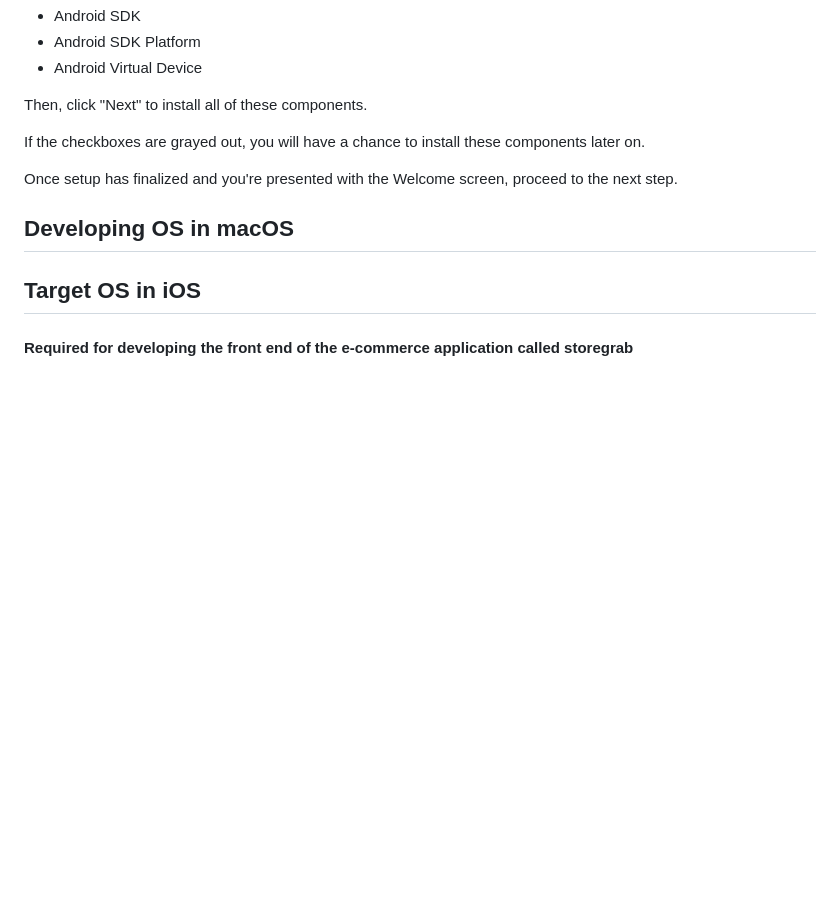
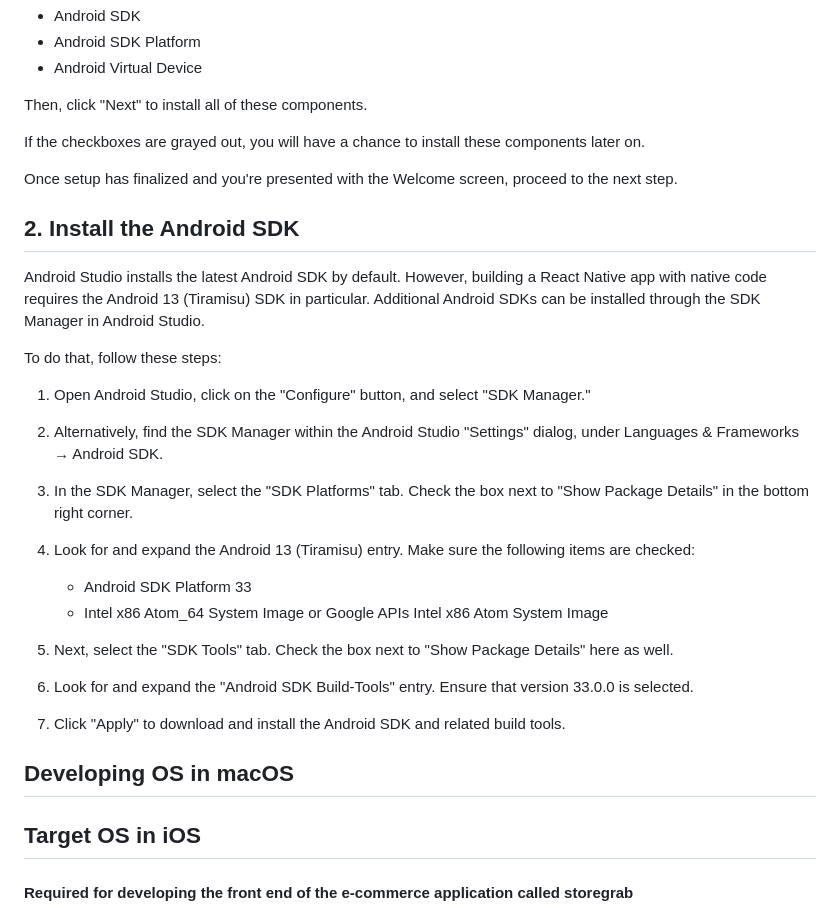
Before and after one commit to Udaykir02/GDP_Group-3, a Markdown page: setup.md, the part around the change. GitHub-like rendering; blank space fills up the shorter version.

Commit message:
Mahesh Gudla - Group 3 - 01/29/2024

```diff
--- a/setup.md
+++ b/setup.md
@@ -89,6 +89,28 @@ If the checkboxes are grayed out, you will have a chance to install these compon
 
 Once setup has finalized and you're presented with the Welcome screen, proceed to the next step.
 
+## 2. Install the Android SDK
+
+Android Studio installs the latest Android SDK by default. However, building a React Native app with native code requires the Android 13 (Tiramisu) SDK in particular. Additional Android SDKs can be installed through the SDK Manager in Android Studio.
+
+To do that, follow these steps:
+
+1. Open Android Studio, click on the "Configure" button, and select "SDK Manager."
+
+2. Alternatively, find the SDK Manager within the Android Studio "Settings" dialog, under Languages & Frameworks → Android SDK.
+
+3. In the SDK Manager, select the "SDK Platforms" tab. Check the box next to "Show Package Details" in the bottom right corner.
+
+4. Look for and expand the Android 13 (Tiramisu) entry. Make sure the following items are checked:
+   - Android SDK Platform 33
+   - Intel x86 Atom_64 System Image or Google APIs Intel x86 Atom System Image
+
+5. Next, select the "SDK Tools" tab. Check the box next to "Show Package Details" here as well.
+
+6. Look for and expand the "Android SDK Build-Tools" entry. Ensure that version 33.0.0 is selected.
+
+7. Click "Apply" to download and install the Android SDK and related build tools.
+
 ## Developing OS in macOS
 ## Target OS in iOS
 #### Required for developing the front end of the e-commerce application called storegrab
```
